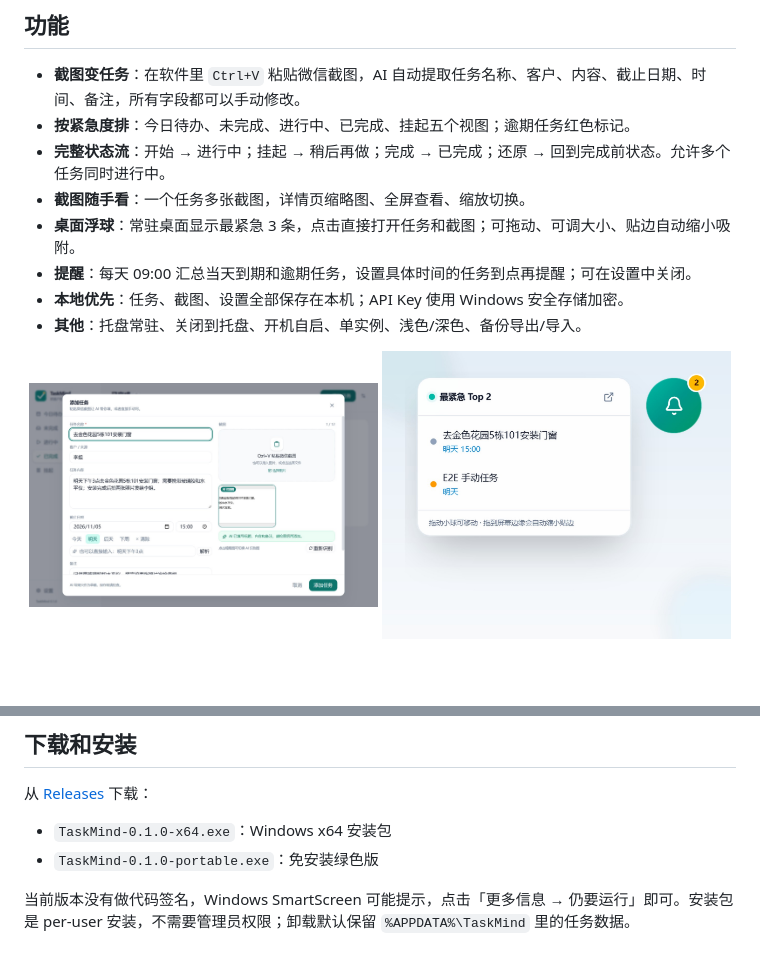
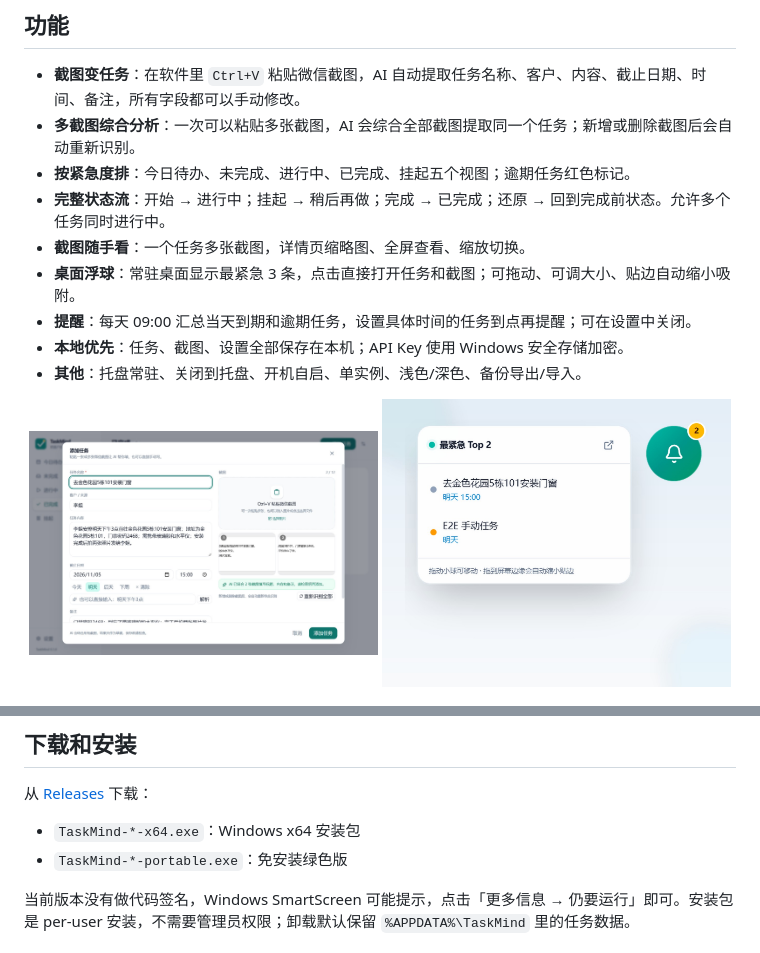
Before and after one commit to ErikeYJ/TaskMind, a Markdown page: README.md, 2 parts joined by grey strips. Rendered like a GitHub page; pictures changed too: docs/screenshots/ai-extract.jpg; blank space fills up the shorter version.

```diff
--- a/README.md
+++ b/README.md
@@ -9,6 +9,7 @@
 ## 功能
 
 - **截图变任务**：在软件里 `Ctrl+V` 粘贴微信截图，AI 自动提取任务名称、客户、内容、截止日期、时间、备注，所有字段都可以手动修改。
+- **多截图综合分析**：一次可以粘贴多张截图，AI 会综合全部截图提取同一个任务；新增或删除截图后会自动重新识别。
 - **按紧急度排**：今日待办、未完成、进行中、已完成、挂起五个视图；逾期任务红色标记。
 - **完整状态流**：开始 → 进行中；挂起 → 稍后再做；完成 → 已完成；还原 → 回到完成前状态。允许多个任务同时进行中。
 - **截图随手看**：一个任务多张截图，详情页缩略图、全屏查看、缩放切换。
@@ -31,8 +32,8 @@
 
 从 [Releases](https://github.com/ErikeYJ/TaskMind/releases) 下载：
 
-- `TaskMind-0.1.0-x64.exe`：Windows x64 安装包
-- `TaskMind-0.1.0-portable.exe`：免安装绿色版
+- `TaskMind-*-x64.exe`：Windows x64 安装包
+- `TaskMind-*-portable.exe`：免安装绿色版
 
 当前版本没有做代码签名，Windows SmartScreen 可能提示，点击「更多信息 → 仍要运行」即可。安装包是 per-user 安装，不需要管理员权限；卸载默认保留 `%APPDATA%\TaskMind` 里的任务数据。
 
```
Also changed, not shown: PLAN.md (+1 -1 lines), 10 other files.
